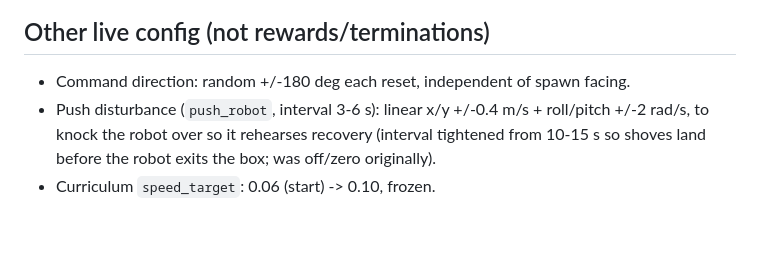
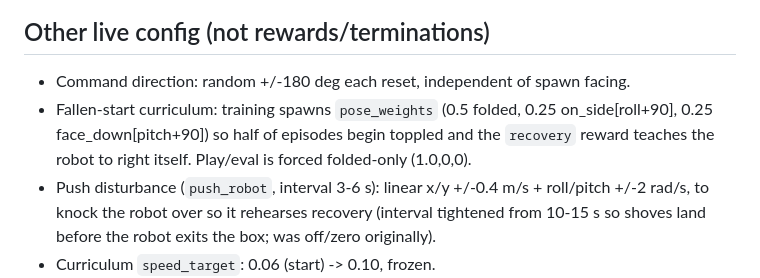
Before and after one commit to yosoufe/zombie_crawl, a Markdown page: docs/reward_termination_spec.md, the part around the change. Rendered like a GitHub page; blank space fills up the shorter version.

Commit message:
document fallen-start recovery curriculum

```diff
--- a/docs/reward_termination_spec.md
+++ b/docs/reward_termination_spec.md
@@ -58,6 +58,9 @@ not the claw/wrist. The only term that touches the wrist is `wrist_pointing`.
 
 ## Other live config (not rewards/terminations)
 - Command direction: random +/-180 deg each reset, independent of spawn facing.
+- Fallen-start curriculum: training spawns `pose_weights` (0.5 folded, 0.25 on_side[roll+90],
+  0.25 face_down[pitch+90]) so half of episodes begin toppled and the `recovery` reward teaches
+  the robot to right itself. Play/eval is forced folded-only (1.0,0,0).
 - Push disturbance (`push_robot`, interval 3-6 s): linear x/y +/-0.4 m/s + roll/pitch +/-2 rad/s,
   to knock the robot over so it rehearses recovery (interval tightened from 10-15 s so shoves land
   before the robot exits the box; was off/zero originally).
```
